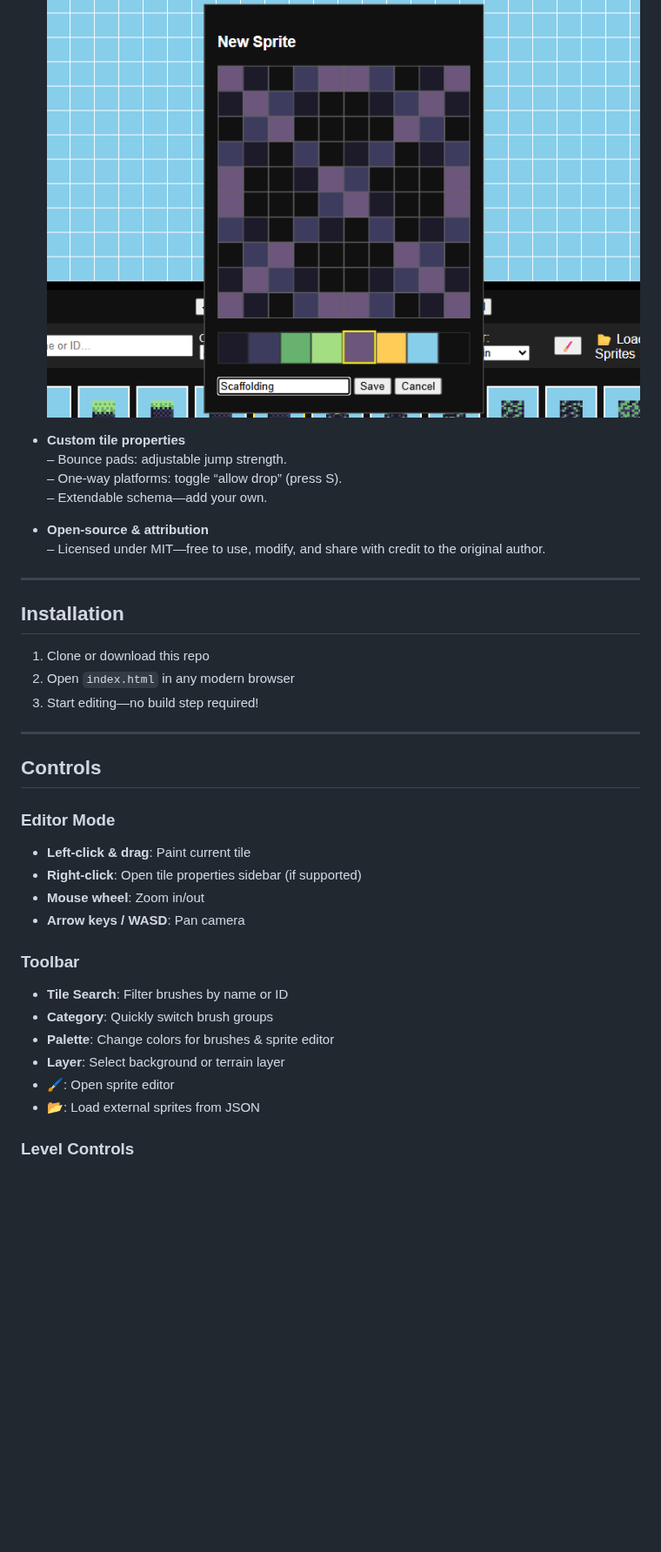
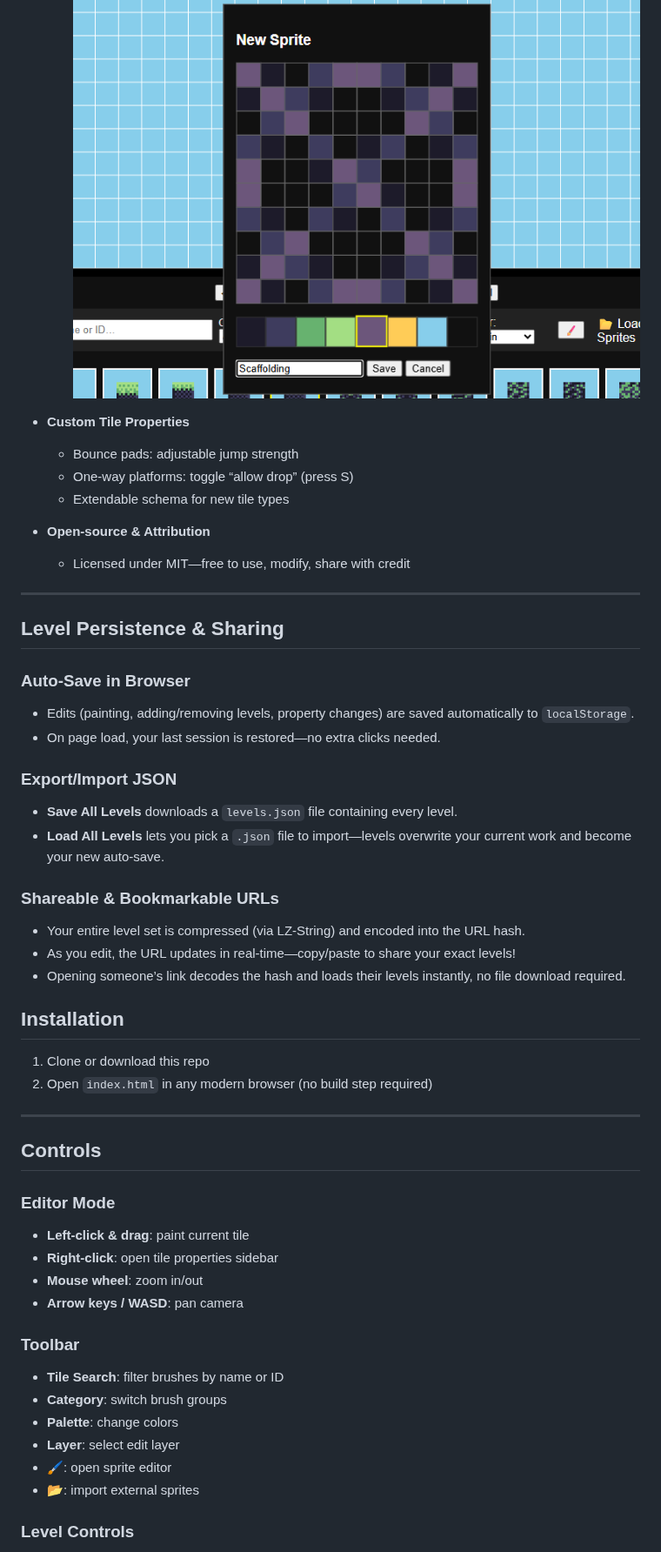
Before and after one commit to Lolo23450/systematic, a Markdown page: README.md, the part around one of its changes. Shown at 87% size. Drawn GitHub-style; blank space fills up the shorter version.

```diff
--- a/README.md
+++ b/README.md
@@ -48,39 +40,51 @@ A web‐based **pixel platformer level editor** and playtester—fully in your b
   ![Sprite Editor](assets/readme-imgs/spriteeditor.png)
 
-- **Custom tile properties**
-  – Bounce pads: adjustable jump strength.
-  – One-way platforms: toggle “allow drop” (press S).
-  – Extendable schema—add your own.
+- **Custom Tile Properties**
+  - Bounce pads: adjustable jump strength
+  - One-way platforms: toggle “allow drop” (press S)
+  - Extendable schema for new tile types
 
-- **Open-source & attribution**
-  – Licensed under MIT—free to use, modify, and share with credit to the original author.
+- **Open-source & Attribution**
+  - Licensed under MIT—free to use, modify, share with credit
 
 ---
+
+## Level Persistence & Sharing
+
+### Auto-Save in Browser
+- Edits (painting, adding/removing levels, property changes) are saved automatically to `localStorage`.
+- On page load, your last session is restored—no extra clicks needed.
+
+### Export/Import JSON
+- **Save All Levels** downloads a `levels.json` file containing every level.
+- **Load All Levels** lets you pick a `.json` file to import—levels overwrite your current work and become your new auto-save.
+
+### Shareable & Bookmarkable URLs
+- Your entire level set is compressed (via LZ-String) and encoded into the URL hash.
+- As you edit, the URL updates in real-time—copy/paste to share your exact levels!
+- Opening someone’s link decodes the hash and loads their levels instantly, no file download required.
 
 ## Installation
 
 1. Clone or download this repo
-2. Open `index.html` in any modern browser
-3. Start editing—no build step required!
+2. Open `index.html` in any modern browser (no build step required)
 
 ---
 
 ## Controls
 
 ### Editor Mode
-
-- **Left-click & drag**: Paint current tile
-- **Right-click**: Open tile properties sidebar (if supported)
-- **Mouse wheel**: Zoom in/out
-- **Arrow keys / WASD**: Pan camera
+- **Left-click & drag**: paint current tile
+- **Right-click**: open tile properties sidebar
+- **Mouse wheel**: zoom in/out
+- **Arrow keys / WASD**: pan camera
 
 ### Toolbar
-
-- **Tile Search**: Filter brushes by name or ID
-- **Category**: Quickly switch brush groups
-- **Palette**: Change colors for brushes & sprite editor
-- **Layer**: Select background or terrain layer
-- **🖌️**: Open sprite editor
-- **📂**: Load external sprites from JSON
+- **Tile Search**: filter brushes by name or ID
+- **Category**: switch brush groups
+- **Palette**: change colors
+- **Layer**: select edit layer
+- **🖌️**: open sprite editor
+- **📂**: import external sprites
 
 ### Level Controls
```
Also changed, not shown: other parts of README.md (+37 -52 lines).
